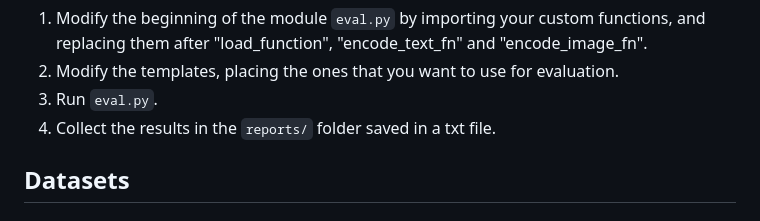
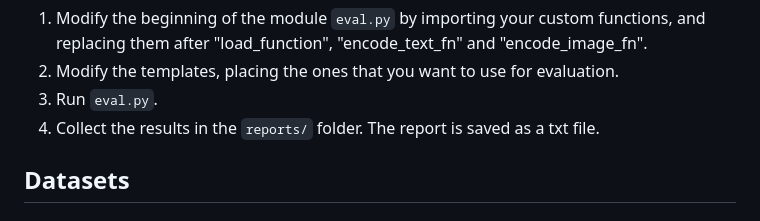
Before and after one commit to albertofrizzera/VT-RSBS, a Markdown page: README.md, the part around the change. Rendered like a GitHub page.

````diff
--- a/README.md
+++ b/README.md
@@ -121,7 +121,7 @@ After you have defined these functions, you can evaluate your model by following
 1. Modify the beginning of the module ```eval.py``` by importing your custom functions, and replacing them after "load_function", "encode_text_fn" and "encode_image_fn".
 2. Modify the templates, placing the ones that you want to use for evaluation.
 3. Run ```eval.py```.
-4. Collect the results in the ```reports/``` folder saved in a txt file.
+4. Collect the results in the ```reports/``` folder. The report is saved as a txt file.
 
 ## Datasets
 
````
Also changed, not shown: assets/dataset_preparation.md (+42 -4 lines).
